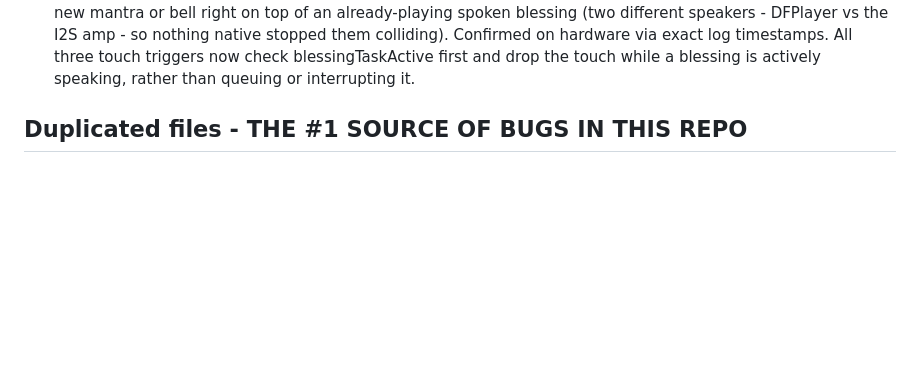
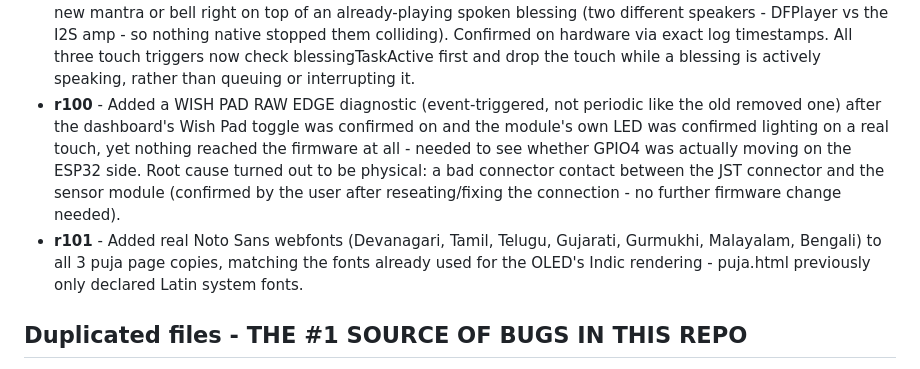
Before and after one commit to rags1816/GaneshAI, a Markdown page: CLAUDE.md, the part around the change. GitHub-like rendering; blank space fills up the shorter version.

Commit message:
Add r100/r101 to CLAUDE.md version history

```diff
--- a/CLAUDE.md
+++ b/CLAUDE.md
@@ -78,6 +78,18 @@ reasoning survives even when the git log scrolls out of context.
   Confirmed on hardware via exact log timestamps. All three touch
   triggers now check blessingTaskActive first and drop the touch while
   a blessing is actively speaking, rather than queuing or interrupting it.
+- **r100** - Added a WISH PAD RAW EDGE diagnostic (event-triggered, not
+  periodic like the old removed one) after the dashboard's Wish Pad
+  toggle was confirmed on and the module's own LED was confirmed
+  lighting on a real touch, yet nothing reached the firmware at all -
+  needed to see whether GPIO4 was actually moving on the ESP32 side.
+  Root cause turned out to be physical: a bad connector contact between
+  the JST connector and the sensor module (confirmed by the user after
+  reseating/fixing the connection - no further firmware change needed).
+- **r101** - Added real Noto Sans <Script> webfonts (Devanagari, Tamil,
+  Telugu, Gujarati, Gurmukhi, Malayalam, Bengali) to all 3 puja page
+  copies, matching the fonts already used for the OLED's Indic
+  rendering - puja.html previously only declared Latin system fonts.
 
 ## Duplicated files - THE #1 SOURCE OF BUGS IN THIS REPO
 
```
